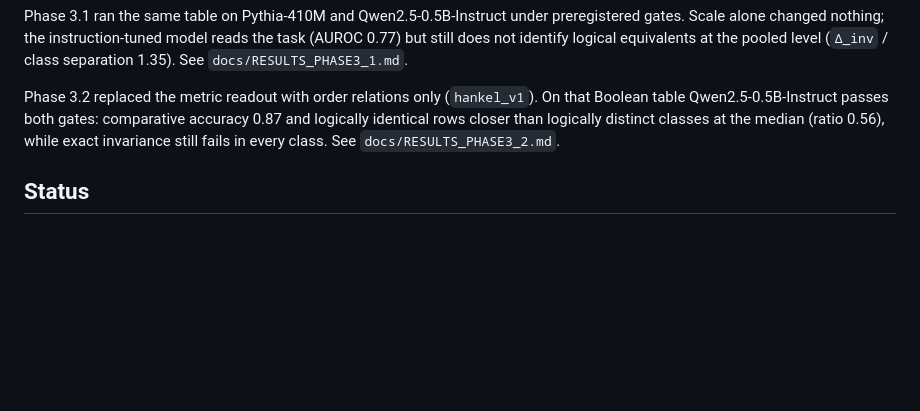
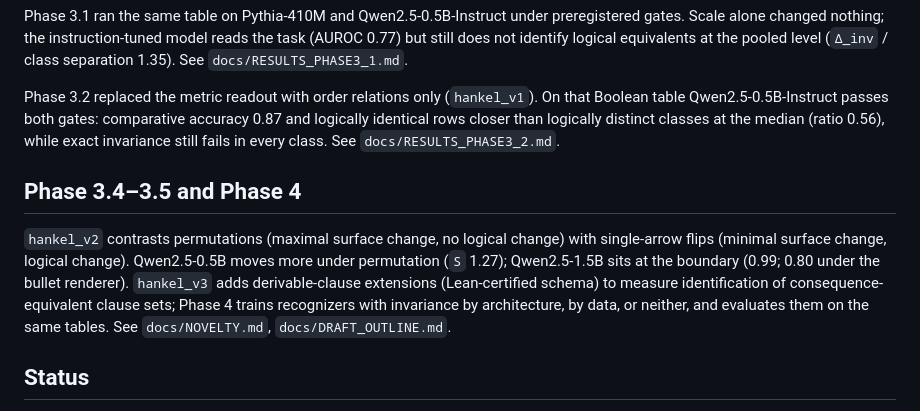
Before and after one commit to Kairose-master/proof-path-invariance, a Markdown page: README.md, the part around the change. Rendered like a GitHub page; blank space fills up the shorter version.

Commit message:
Add the draft outline with claims mapped to evidence; update README
Co-Authored-By: Claude Fable 5.1 <noreply@anthropic.com>
Claude-Session: https://claude.ai/code/session_01YWgmeqgbk1VKoQvmi7fr6e

```diff
--- a/README.md
+++ b/README.md
@@ -99,6 +99,18 @@ gates: comparative accuracy 0.87 and logically identical rows closer than
 logically distinct classes at the median (ratio 0.56), while exact
 invariance still fails in every class. See `docs/RESULTS_PHASE3_2.md`.
 
+## Phase 3.4–3.5 and Phase 4
+
+`hankel_v2` contrasts permutations (maximal surface change, no logical
+change) with single-arrow flips (minimal surface change, logical change).
+Qwen2.5-0.5B moves more under permutation (`S` 1.27); Qwen2.5-1.5B sits at
+the boundary (0.99; 0.80 under the bullet renderer). `hankel_v3` adds
+derivable-clause extensions (Lean-certified schema) to measure
+identification of consequence-equivalent clause sets; Phase 4 trains
+recognizers with invariance by architecture, by data, or neither, and
+evaluates them on the same tables. See `docs/NOVELTY.md`,
+`docs/DRAFT_OUTLINE.md`.
+
 ## Status
 
 Phase 1 first run recorded. Raw run artifacts are not yet committed; the checked-in
```
Also changed, not shown: docs/DRAFT_OUTLINE.md (added, +105 -0 lines).
